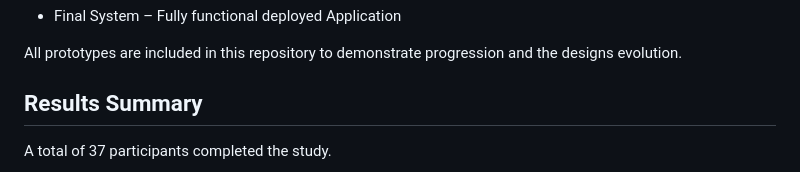
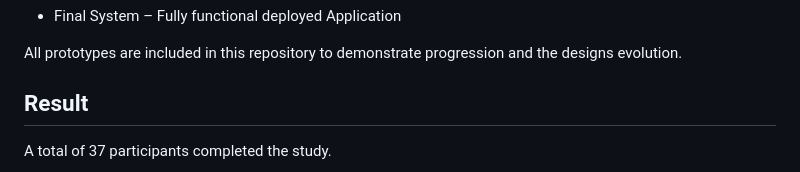
Before and after one commit to LlainR97/Multi-Factor-Authentication-Deployment-Dissertation, a Markdown page: README.md, the part around the change. Rendered like a GitHub page.

```diff
--- a/README.md
+++ b/README.md
@@ -61,7 +61,7 @@ The system was developed through multiple stages:
 
 All prototypes are included in this repository to demonstrate progression and the designs evolution.
 
-## Results Summary
+## Result
 
 A total of 37 participants completed the study.
 
```
